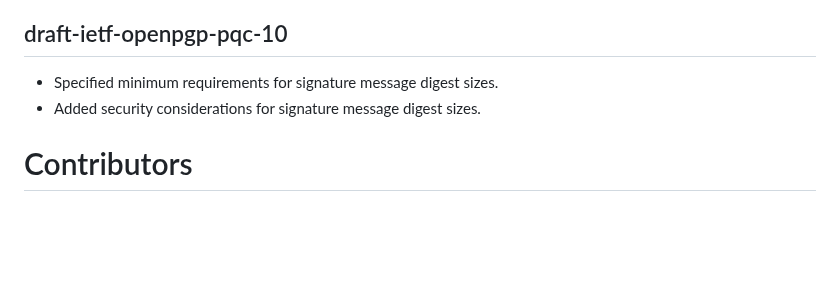
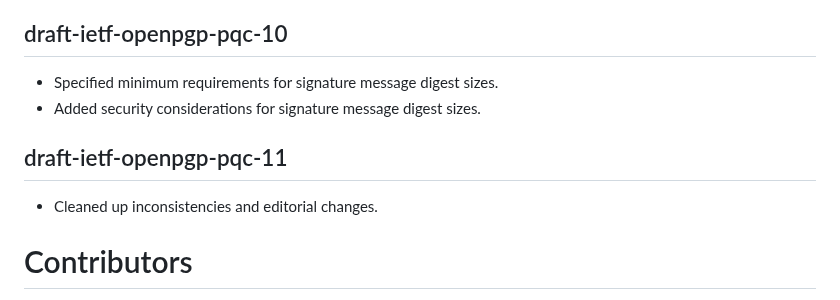
Before and after one commit to openpgp-pqc/draft-openpgp-pqc, a Markdown page: draft-ietf-openpgp-pqc.md, the part around the change. Drawn GitHub-style; blank space fills up the shorter version.

Commit message:
Add changelog

```diff
--- a/draft-ietf-openpgp-pqc.md
+++ b/draft-ietf-openpgp-pqc.md
@@ -1053,6 +1053,9 @@ ID     | Algorithm           | Public Key Format
 - Specified minimum requirements for signature message digest sizes.
 - Added security considerations for signature message digest sizes.
 
+## draft-ietf-openpgp-pqc-11
+- Cleaned up inconsistencies and editorial changes.
+
 # Contributors
 
 Stephan Ehlen (BSI)<br>
```
